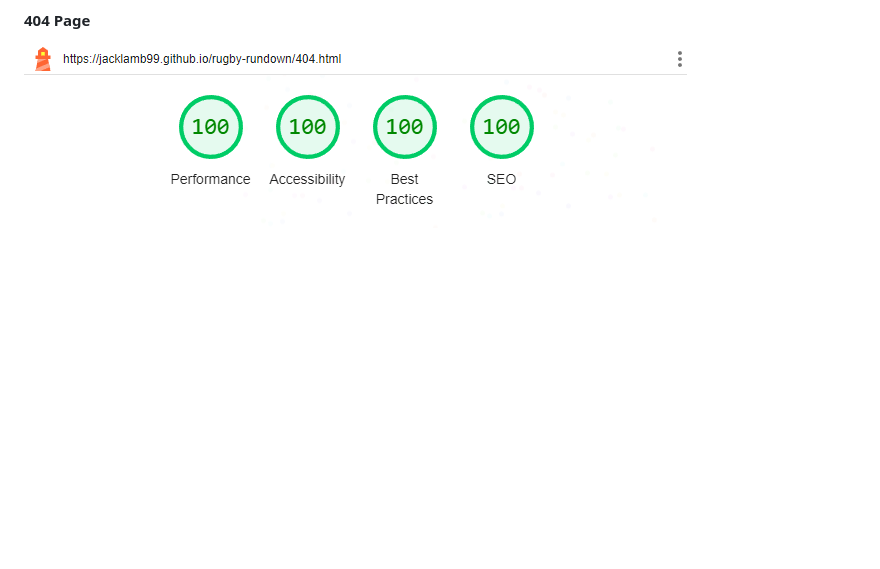
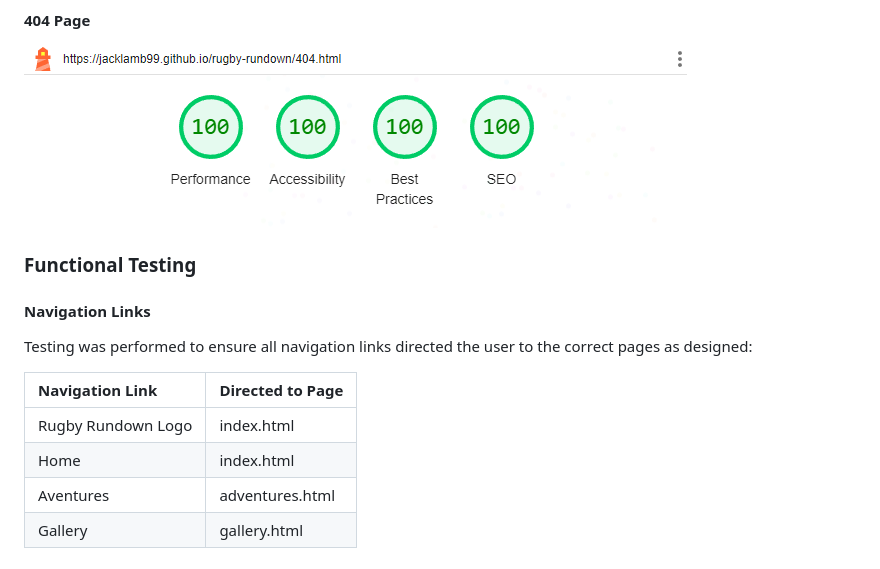
Before and after one commit to JackLamb99/rugby-rundown, a Markdown page: README.md, the part around the change. Rendered like a GitHub page; blank space fills up the shorter version.

Commit message:
Add Navigation Links Functional Testing to the README

```diff
--- a/README.md
+++ b/README.md
@@ -276,3 +276,16 @@ The *Lighthouse* extension on *Google DevTools* was used to test the overall fun
 #### 404 Page
 
 ![404 Page Lighthouse Results](docs/readme_images/404_lighthouse.PNG)
+
+### Functional Testing
+
+#### Navigation Links
+
+Testing was performed to ensure all navigation links directed the user to the correct pages as designed:
+
+| Navigation Link | Directed to Page |
+| :---- | :---- |
+| Rugby Rundown Logo | index.html |
+| Home | index.html |
+| Aventures | adventures.html |
+| Gallery | gallery.html |
```
